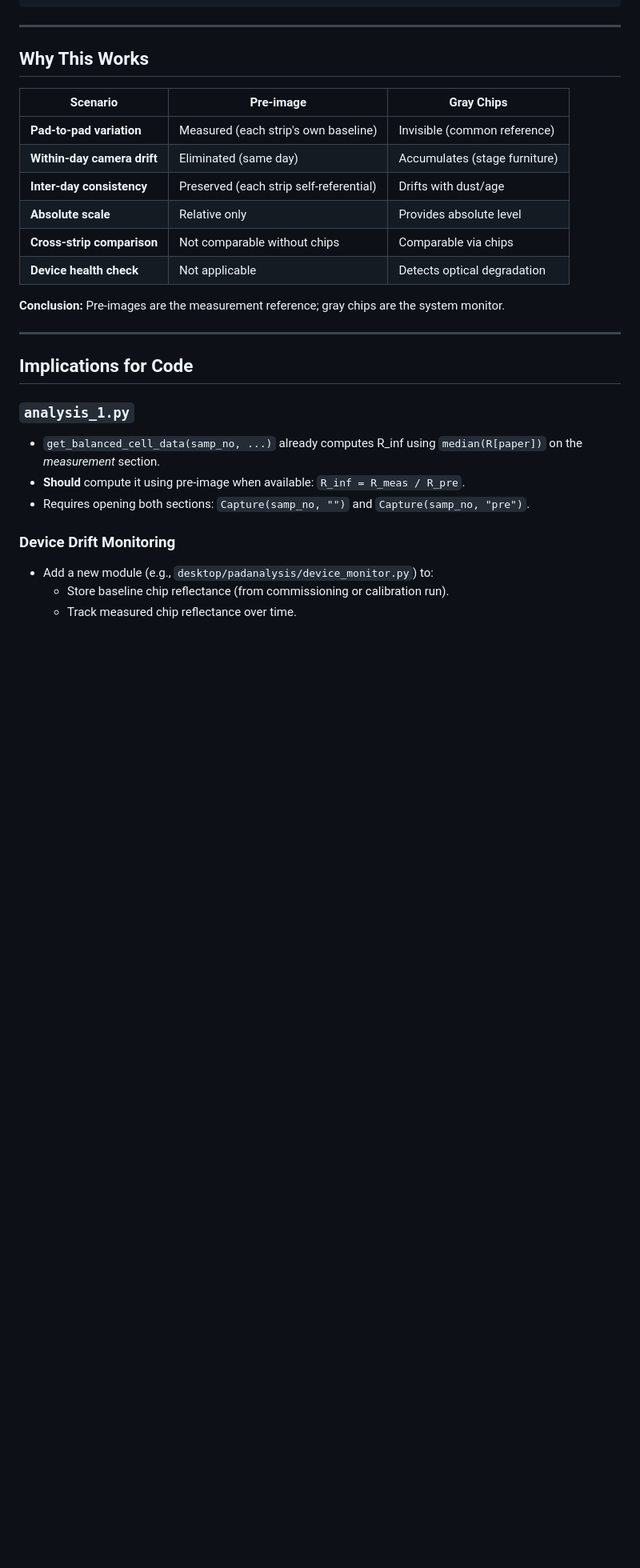
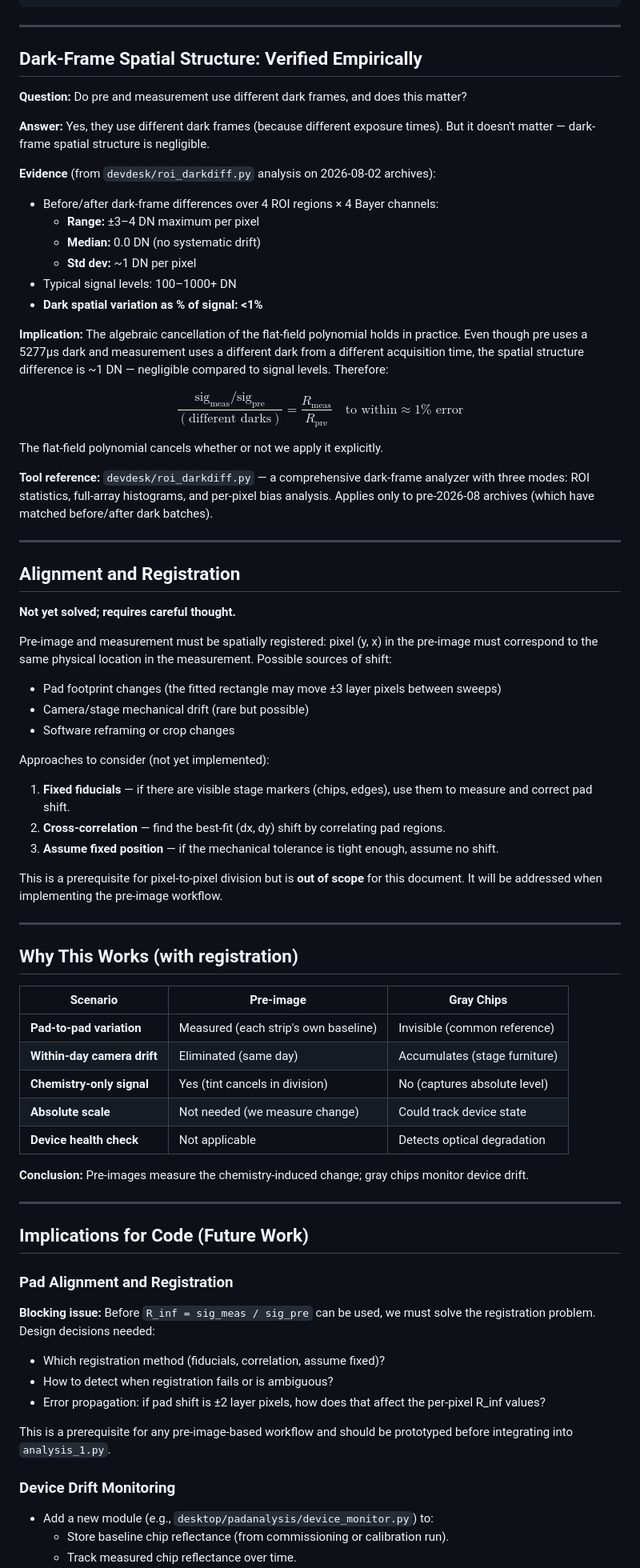
Before and after one commit to panibillo/Colorimeter, a Markdown page: docs/reference_framework_preimage_and_chips.md, the part around one of its changes. Shown at 80% size. GitHub-like rendering; blank space fills up the shorter version.

```diff
--- a/docs/reference_framework_preimage_and_chips.md
+++ b/docs/reference_framework_preimage_and_chips.md
@@ -130,28 +146,88 @@ if abs(drift - 1.0) > 0.01:
 
 ---
 
-## Why This Works
+## Dark-Frame Spatial Structure: Verified Empirically
+
+**Question:** Do pre and measurement use different dark frames, and does this matter?
+
+**Answer:** Yes, they use different dark frames (because different exposure times).
+But it doesn't matter — dark-frame spatial structure is negligible.
+
+**Evidence** (from `devdesk/roi_darkdiff.py` analysis on 2026-08-02 archives):
+- Before/after dark-frame differences over 4 ROI regions × 4 Bayer channels:
+  - **Range:** ±3–4 DN maximum per pixel
+  - **Median:** 0.0 DN (no systematic drift)
+  - **Std dev:** ~1 DN per pixel
+- Typical signal levels: 100–1000+ DN
+- **Dark spatial variation as % of signal: <1%**
+
+**Implication:** The algebraic cancellation of the flat-field polynomial holds in
+practice. Even though pre uses a 5277µs dark and measurement uses a different dark
+from a different acquisition time, the spatial structure difference is ~1 DN —
+negligible compared to signal levels. Therefore:
+
+$$\frac{\text{sig}_{\text{meas}} / \text{sig}_{\text{pre}}}{(\text{different darks})} = \frac{R_{\text{meas}}}{R_{\text{pre}}} \quad \text{to within} \approx 1\% \text{ error}$$
+
+The flat-field polynomial cancels whether or not we apply it explicitly.
+
+**Tool reference:** `devdesk/roi_darkdiff.py` — a comprehensive dark-frame analyzer
+with three modes: ROI statistics, full-array histograms, and per-pixel bias analysis.
+Applies only to pre-2026-08 archives (which have matched before/after dark batches).
+
+---
+
+## Alignment and Registration
+
+**Not yet solved; requires careful thought.**
+
+Pre-image and measurement must be spatially registered: pixel (y, x) in the pre-image
+must correspond to the same physical location in the measurement. Possible sources of shift:
+
+- Pad footprint changes (the fitted rectangle may move ±3 layer pixels between sweeps)
+- Camera/stage mechanical drift (rare but possible)
+- Software reframing or crop changes
+
+Approaches to consider (not yet implemented):
+
+1. **Fixed fiducials** — if there are visible stage markers (chips, edges), use them
+   to measure and correct pad shift.
+2. **Cross-correlation** — find the best-fit (dx, dy) shift by correlating pad regions.
+3. **Assume fixed position** — if the mechanical tolerance is tight enough, assume no shift.
+
+This is a prerequisite for pixel-to-pixel division but is **out of scope** for this
+document. It will be addressed when implementing the pre-image workflow.
+
+---
+
+## Why This Works (with registration)
 
 | Scenario | Pre-image | Gray Chips |
 |---|---|---|
 | **Pad-to-pad variation** | Measured (each strip's own baseline) | Invisible (common reference) |
 | **Within-day camera drift** | Eliminated (same day) | Accumulates (stage furniture) |
-| **Inter-day consistency** | Preserved (each strip self-referential) | Drifts with dust/age |
-| **Absolute scale** | Relative only | Provides absolute level |
-| **Cross-strip comparison** | Not comparable without chips | Comparable via chips |
+| **Chemistry-only signal** | Yes (tint cancels in division) | No (captures absolute level) |
+| **Absolute scale** | Not needed (we measure change) | Could track device state |
 | **Device health check** | Not applicable | Detects optical degradation |
 
-**Conclusion:** Pre-images are the measurement reference; gray chips are the system monitor.
+**Conclusion:** Pre-images measure the chemistry-induced change; gray chips monitor
+device drift.
 
 ---
 
-## Implications for Code
+## Implications for Code (Future Work)
 
-### `analysis_1.py`
+### Pad Alignment and Registration
 
-- `get_balanced_cell_data(samp_no, ...)` already computes R_inf using `median(R[paper])` on the *measurement* section.
-- **Should** compute it using pre-image when available: `R_inf = R_meas / R_pre`.
-- Requires opening both sections: `Capture(samp_no, "")` and `Capture(samp_no, "pre")`.
+**Blocking issue:** Before `R_inf = sig_meas / sig_pre` can be used, we must solve
+the registration problem. Design decisions needed:
+
+- Which registration method (fiducials, correlation, assume fixed)?
+- How to detect when registration fails or is ambiguous?
+- Error propagation: if pad shift is ±2 layer pixels, how does that affect the
+  per-pixel R_inf values?
+
+This is a prerequisite for any pre-image-based workflow and should be prototyped
+before integrating into `analysis_1.py`.
 
 ### Device Drift Monitoring
 
```
Also changed, not shown: other parts of docs/reference_framework_preimage_and_chips.md (+44 -28 lines).
